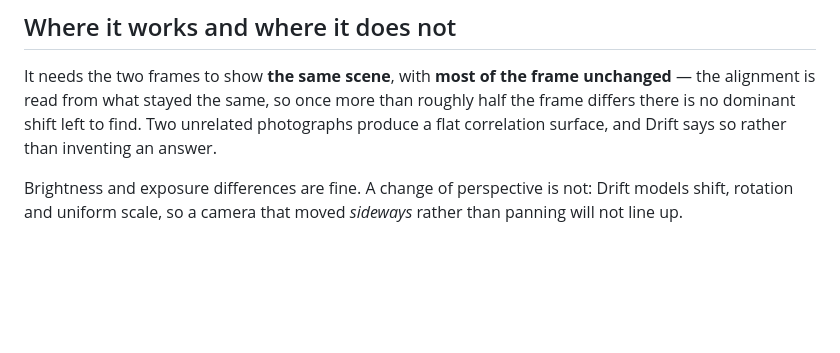
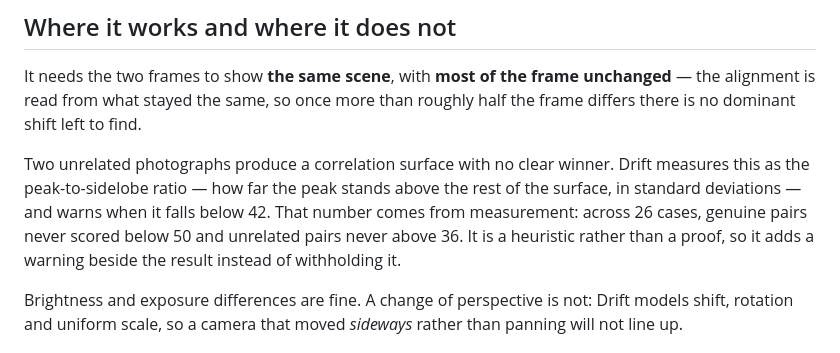
Before and after one commit to onuryildirim26/drift, a Markdown page: README.md, the part around the change. GitHub-like rendering; blank space fills up the shorter version.

```diff
--- a/README.md
+++ b/README.md
@@ -83,8 +83,14 @@ applied on purpose and therefore known exactly:
 It needs the two frames to show **the same scene**, with **most of the frame
 unchanged** — the alignment is read from what stayed the same, so once more
 than roughly half the frame differs there is no dominant shift left to find.
-Two unrelated photographs produce a flat correlation surface, and Drift says so
-rather than inventing an answer.
+
+Two unrelated photographs produce a correlation surface with no clear winner.
+Drift measures this as the peak-to-sidelobe ratio — how far the peak stands
+above the rest of the surface, in standard deviations — and warns when it falls
+below 42. That number comes from measurement: across 26 cases, genuine pairs
+never scored below 50 and unrelated pairs never above 36. It is a heuristic
+rather than a proof, so it adds a warning beside the result instead of
+withholding it.
 
 Brightness and exposure differences are fine. A change of perspective is not:
 Drift models shift, rotation and uniform scale, so a camera that moved
```
Also changed, not shown: README.tr.md (+8 -3 lines), assets/apple-touch-icon.png (added), 6 other files.
